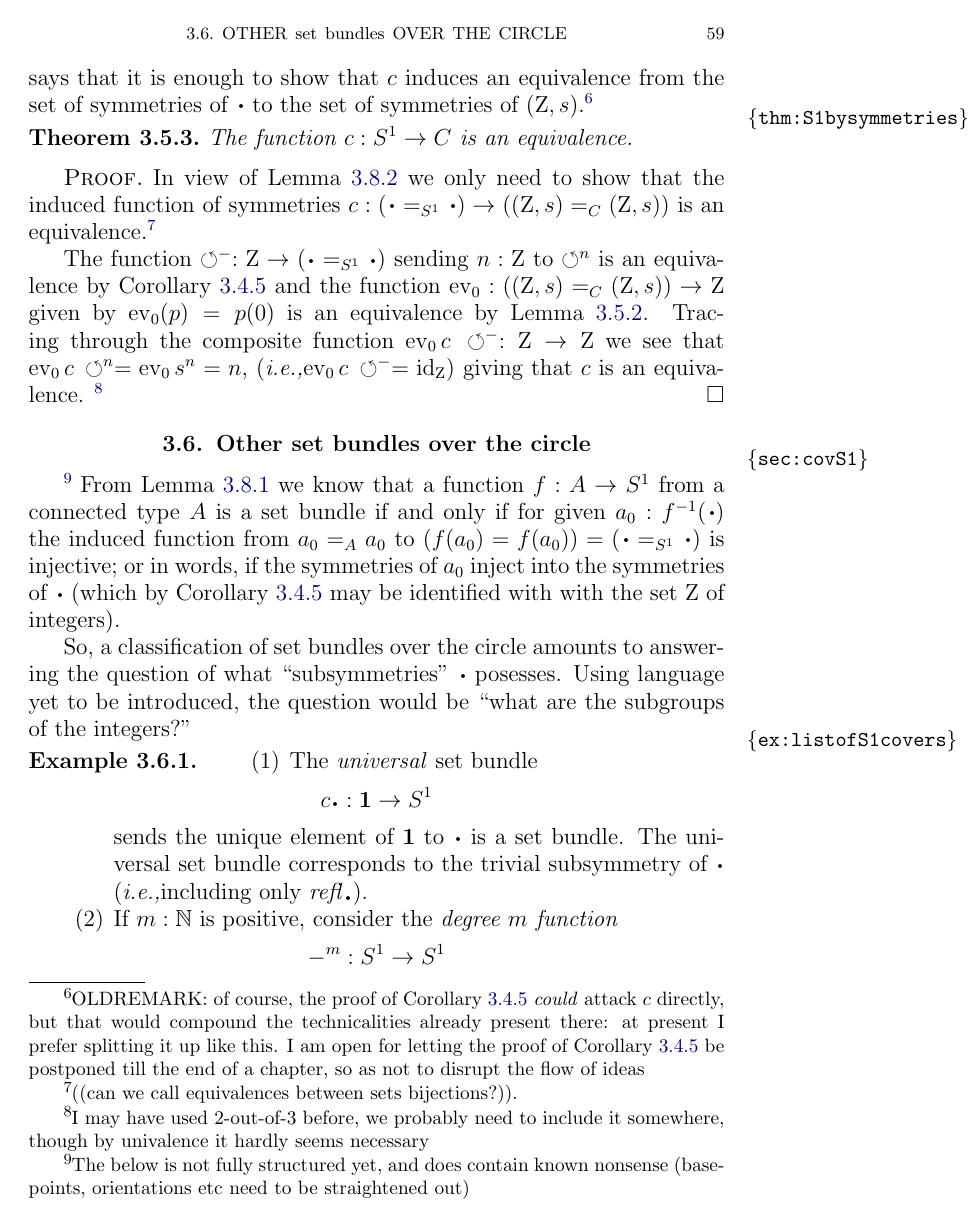
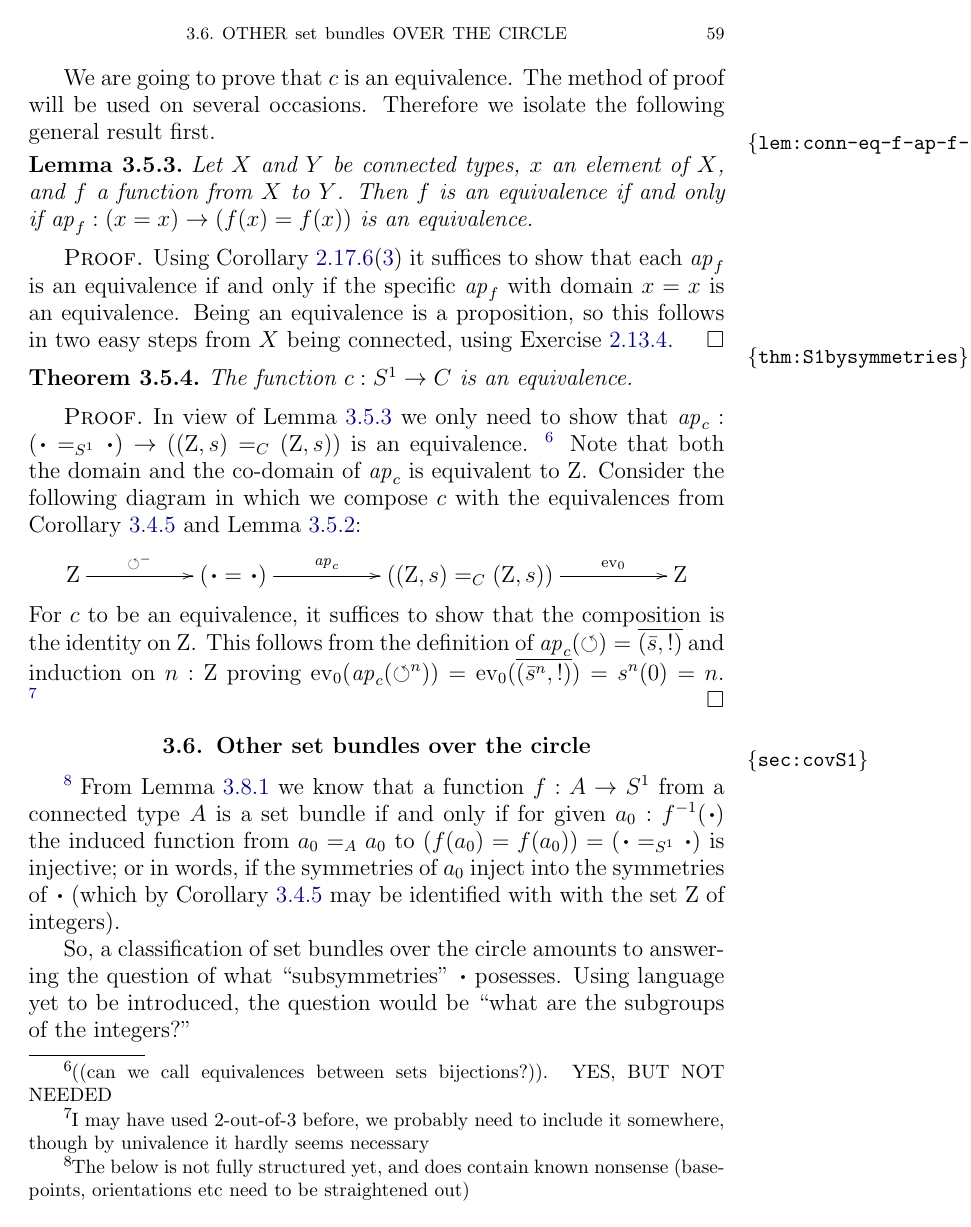
Before and after one commit to UniMath/SymmetryBook, a LaTeX thesis (book.tex, which reads circle.tex): page 59 of 165 before the commit and page 59 of 167 after it. Compiled offline with pdfLaTeX.

Commit message:
done with 3.5

```diff
--- a/circle.tex
+++ b/circle.tex
@@ -691,16 +706,43 @@ $$\ev_0:((\zet,s)=_C(\zet,s))\to \zet$$ given by $\ev_0(p)=p(0)$ is an equivalen
 \end{proof}
 
-We are going to prove that $c$ is an equivalence.  The method of proof is quite a general and relies or  \cref{lem:eqofconntypes} below, which we will have occasion to return to on several occasions.  In our case the application of  \cref{lem:eqofconntypes} is greatly simplified by the fact that we already know that both $\Sc$ and $C$ are connected groupoids, since then \cref{lem:eqofconntypes} says that it is enough to show that $c$ induces an equivalence from the set of symmetries of $\base$ to the set of symmetries of $(\zet,s)$.\footnote{OLDREMARK: of course, the proof of \cref{cor:S1groupoid} \emph{could} attack $c$ directly, but that would compound the technicalities already present there: at present I prefer splitting it up like this.  I am open for letting the proof of \cref{cor:S1groupoid} be postponed till the end of a chapter, so as not to disrupt the flow of ideas}
+We are going to prove that $c$ is an equivalence.
+The method of proof will be used on several occasions.
+Therefore we isolate the following general result first.
 
-
+\begin{lemma}\label{lem:conn-eq-f-ap-f-x}
+Let $X$ and $Y$ be connected types, $x$ an element of $X$,
+and $f$ a function from $X$ to $Y$. Then $f$ is an equivalence
+if and only if $\ap{f}: (x=x) \to (f(x)=f(x))$ is an equivalence.
+\end{lemma}
+\begin{proof}
+Using \cref{cor:fib-vs-path}(\ref{conn-fib-vs-path}) it suffices to show that
+each $\ap{f}$ is an equivalence if and only if the specific $\ap{f}$ with
+domain $x=x$ is an equivalence. Being an equivalence is a proposition,
+so this follows in two easy steps from $X$ being connected,
+using \cref{xca:component-connected}.
+\end{proof}
 
 \begin{theorem}\label{thm:S1bysymmetries}
   The function $c:\Sc\to C$ is an equivalence.
 \end{theorem}
 \begin{proof}
-  In view of \cref{lem:eqofconntypes} we only need to show that the induced function of symmetries $c:(\base=_{\Sc}\base)\to((\zet,s)=_C(\zet,s))$ is an equivalence.\footnote{ ((can we call equivalences between sets bijections?)).}
-
-The function $\Sloop^-:\zet\to (\base=_{\Sc}\base)$ sending $n:\zet$ to $\Sloop^n$ is an equivalence by  \cref{cor:S1groupoid} and the function  $\ev_0:((\zet,s)=_C(\zet,s))\to \zet$ given by $\ev_0(p)=p(0)$ is an equivalence by \cref{lem:IdCisZet}.  Tracing through the composite function $\ev_0\,c\,\Sloop^-:\zet\to\zet$ we see that $\ev_0\,c\,\Sloop^n=\ev_0\,s^n=n$, (\ie $\ev_0\,c\,\Sloop^-=\id_\zet$) giving that $c$ is an equivalence.
+  In view of \cref{lem:conn-eq-f-ap-f-x} we only need to show that
+$\ap{c}:(\base=_{\Sc}\base)\to((\zet,s)=_C(\zet,s))$ is an equivalence.
+\footnote{ ((can we call equivalences between sets bijections?)). YES, BUT NOT NEEDED}
+Note that both the domain and the co-domain of $\ap{c}$ is equivalent to $\zet$.
+Consider the following diagram in which we compose $c$ with the equivalences
+from \cref{cor:S1groupoid} and \cref{lem:IdCisZet}:
+\[
+\xymatrix{
+\zet\ar[rr]^-{\Sloop^{{-}}}&&
+(\base=\base)\ar[rr]^-{\ap{c}}&&
+((\zet,s)=_C(\zet,s))\ar[rr]^-{\ev_0}&&
+\zet}
+\]
+For $c$ to be an equivalence, it suffices to show that the composition
+is the identity on $\zet$. This follows from the definition of
+$\ap{c}(\Sloop) = \pathpair{\etop{s}}{!}$ and induction on $n:\zet$
+proving  $\ev_0(\ap{c}(\Sloop^n))=\ev_0(\pathpair{\etop{s}^n}{!}) = s^n(0) = n$.
 % The composition with the functions $\Sloop^-:\zet\to (\base=_{\Sc}\base)$ sending $n:\zet$ to $\Sloop^n$ and $\ev_0:((\zet,s)=_C(zet,s))\to \zet$ of \cref{lem:IdCisZet} given by $\ev_0(p)=p(0)$ gives us a function $w:\zet\to\zet$ with $w(n)=s^n(0)$.  From \cref{cor:S1groupoid} we know that $\Sloop^-$ is an equivalence, so we only need to show that $w$ is an equivalence
 \footnote{I may have used 2-out-of-3 before, we probably need to include it somewhere, though by univalence it hardly seems necessary}% .  If $p:\zet=\zet$ with $!:sp=ps$, we get by induction on $n:\zet$ (induction for positive and negative $n$ separately) that $p(n)=n+p(0)$.  Hence, all the elements in the preimage $w^{-1}(p,!:sp=ps)$ are equal to $(p(0),!)$.
 \end{proof}
```
Also changed, not shown: intro-uf.tex (+6 -3 lines), circle.tex (27 more changed lines).
